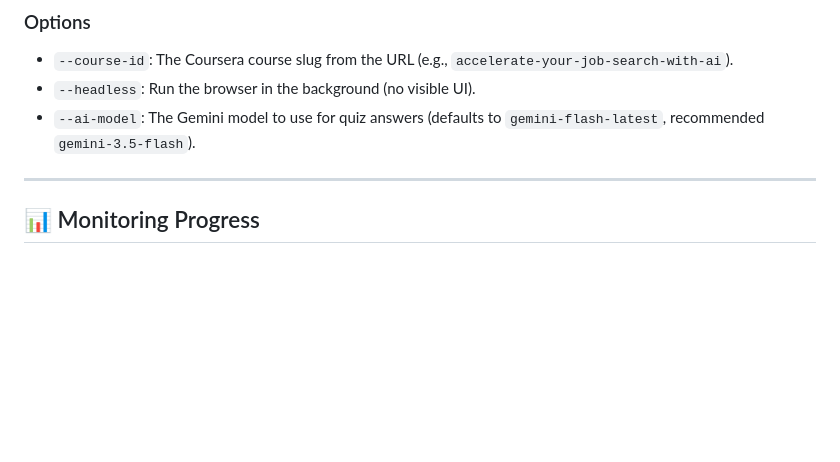
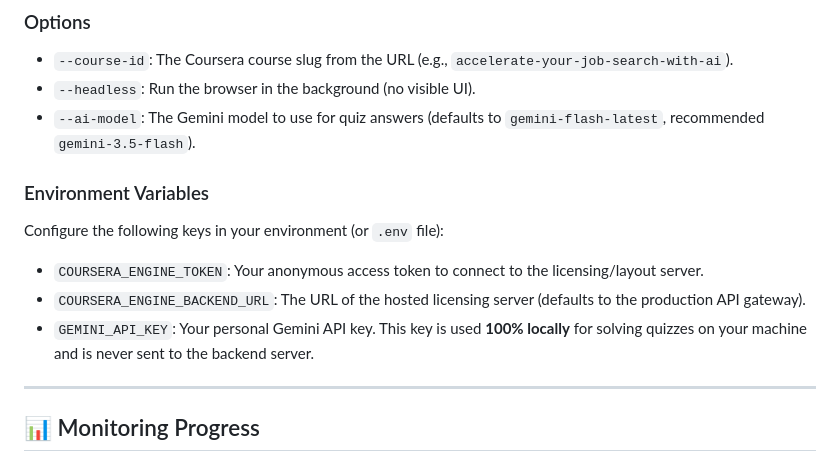
Before and after one commit to Daikoman-palanarame2/Coursera-Automation, a Markdown page: README.md, the part around the change. Drawn GitHub-style; blank space fills up the shorter version.

Commit message:
Document environment variables for licensing and BYOK setup in README

```diff
--- a/README.md
+++ b/README.md
@@ -69,6 +69,12 @@ $env:PYTHONPATH="."; python main.py --course-id <course-id> --headless --ai-mode
 * `--headless`: Run the browser in the background (no visible UI).
 * `--ai-model`: The Gemini model to use for quiz answers (defaults to `gemini-flash-latest`, recommended `gemini-3.5-flash`).
 
+### Environment Variables
+Configure the following keys in your environment (or `.env` file):
+* `COURSERA_ENGINE_TOKEN`: Your anonymous access token to connect to the licensing/layout server.
+* `COURSERA_ENGINE_BACKEND_URL`: The URL of the hosted licensing server (defaults to the production API gateway).
+* `GEMINI_API_KEY`: Your personal Gemini API key. This key is used **100% locally** for solving quizzes on your machine and is never sent to the backend server.
+
 ---
 
 ## 📊 Monitoring Progress
```
